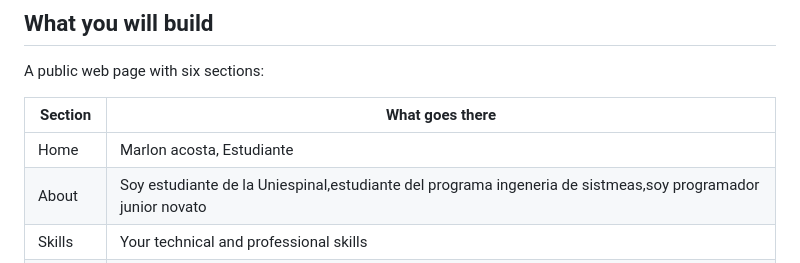
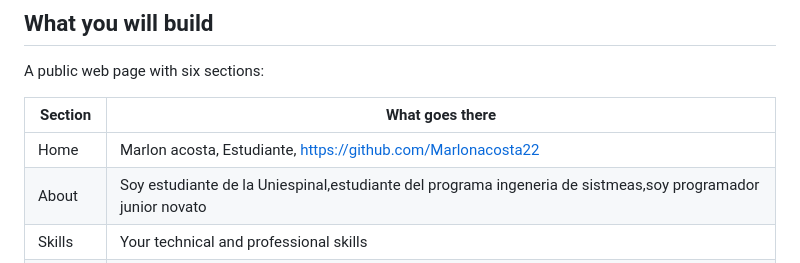
Before and after one commit to Marlonacosta22/Proyecto-personal, a Markdown page: README.md, the part around the change. Rendered like a GitHub page.

Commit message:
Update Home section with GitHub profile link
Added GitHub profile link to the Home section.

```diff
--- a/README.md
+++ b/README.md
@@ -13,7 +13,7 @@ A public web page with six sections:
 
 | Section | What goes there |
 |---|---|
-| Home | Marlon acosta, Estudiante |
+| Home | Marlon acosta, Estudiante, https://github.com/Marlonacosta22  |
 | About | Soy estudiante de la Uniespinal,estudiante del programa ingeneria de sistmeas,soy programador junior novato|
 | Skills | Your technical and professional skills |
 | Resume | Your education and your experience |
```
